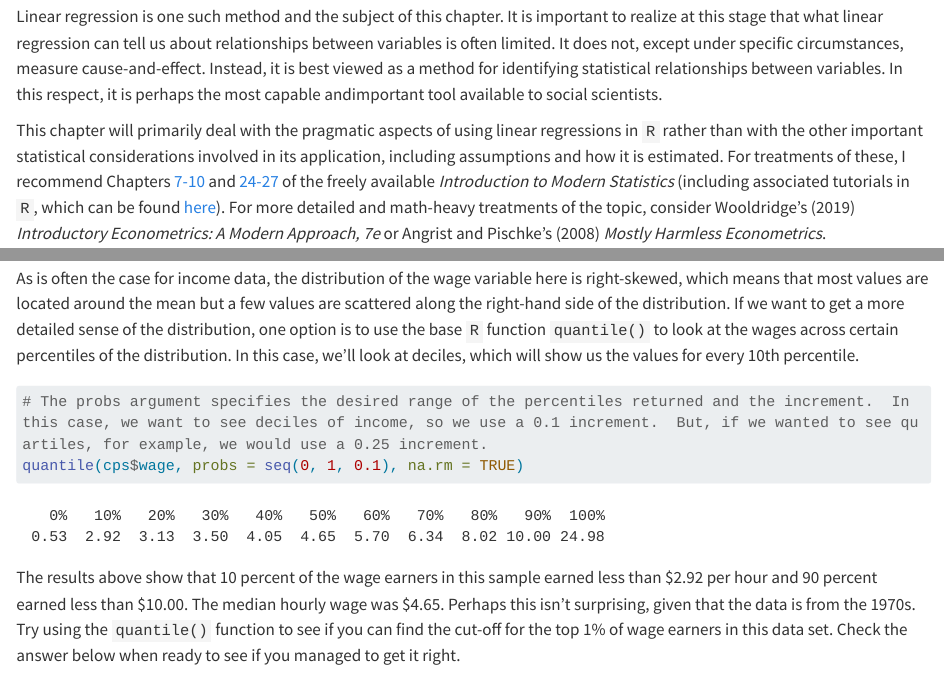
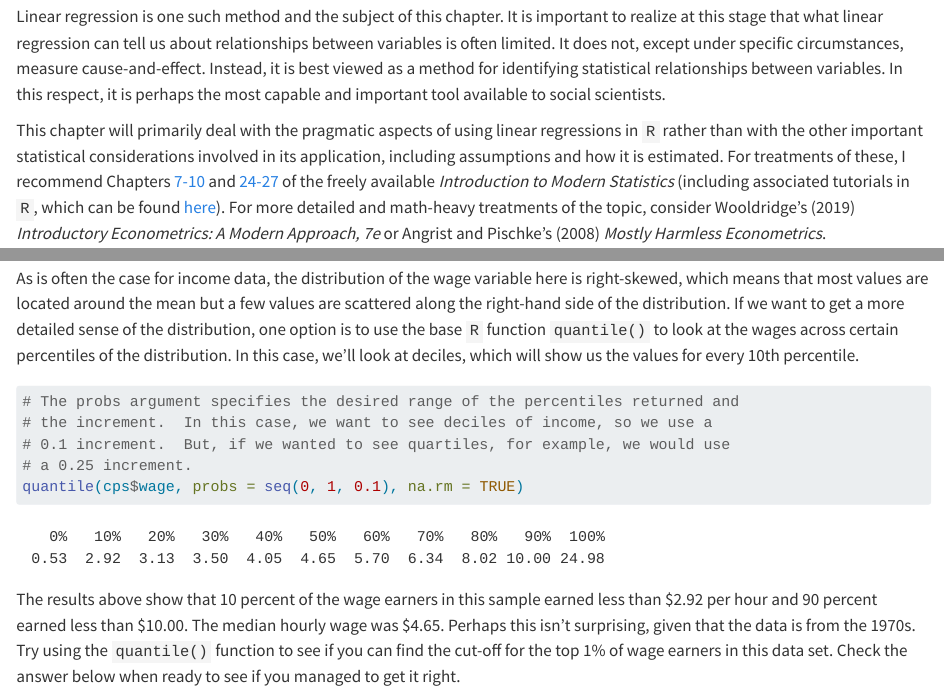
Before and after one commit to wstubenbord/ScPoSPSSUR, a Quarto document (linear-regression.qmd): the page in a window 1100 px wide, from 550 px down, and a second part further down, joined at a grey line. Rendered offline with R 4.5, knitr and Pandoc in place of Quarto, with nearby package versions; some code elsewhere in the file could not run offline; long lines of code are wrapped.

Commit message:
Minor typo corrections to Ch. 6

````diff
--- a/linear-regression.qmd
+++ b/linear-regression.qmd
@@ -6,7 +6,7 @@ Consider, for instance, the rather different problems faced by two researchers.
 
 For ethical or practical reasons - you can imagine the difficulty in assigning an entire country to a treatment group for a study on cross-national differences, after all - estimating causal effects through experimental methods simply isn't a viable option for most social science research questions. Hence, our need to rely on observational data. The resulting challenge, of course, is that isolating relationships between variables out in the real world can be exceptionally difficult. People lead complex social lives, to say nothing of the organizations and structures they compose, and if we want to say something meaningful about them we need not only need good data, but also methods which can help untangle the relationships between them.
 
-Linear regression is one such method and the subject of this chapter. It is important to realize at this stage that what linear regression can tell us about relationships between variables is often limited. It does not, except under specific circumstances, measure cause-and-effect. Instead, it is best viewed as a method for identifying statistical relationships between variables. In this respect, it is perhaps the most capable andimportant tool available to social scientists.
+Linear regression is one such method and the subject of this chapter. It is important to realize at this stage that what linear regression can tell us about relationships between variables is often limited. It does not, except under specific circumstances, measure cause-and-effect. Instead, it is best viewed as a method for identifying statistical relationships between variables. In this respect, it is perhaps the most capable and important tool available to social scientists.
 
 This chapter will primarily deal with the pragmatic aspects of using linear regressions in `R` rather than with the other important statistical considerations involved in its application, including assumptions and how it is estimated. For treatments of these, I recommend Chapters [7-10](https://openintro-ims.netlify.app/model-slr) and [24-27](https://openintro-ims.netlify.app/inf-model-slr) of the freely available *Introduction to Modern Statistics* (including associated tutorials in `R`, which can be found [here](https://www.openintro.org/book/ims/)). For more detailed and math-heavy treatments of the topic, consider Wooldridge's (2019) *Introductory Econometrics: A Modern Approach, 7e* or Angrist and Pischke's (2008) *Mostly Harmless Econometrics*.
 
@@ -51,7 +51,10 @@ hist(cps$wage)
 As is often the case for income data, the distribution of the wage variable here is right-skewed, which means that most values are located around the mean but a few values are scattered along the right-hand side of the distribution. If we want to get a more detailed sense of the distribution, one option is to use the base `R` function `quantile()` to look at the wages across certain percentiles of the distribution. In this case, we'll look at deciles, which will show us the values for every 10th percentile.
 
 ```{r}
-# The probs argument specifies the desired range of the percentiles returned and the increment.  In this case, we want to see deciles of income, so we use a 0.1 increment.  But, if we wanted to see quartiles, for example, we would use a 0.25 increment.
+# The probs argument specifies the desired range of the percentiles returned and
+# the increment.  In this case, we want to see deciles of income, so we use a
+# 0.1 increment.  But, if we wanted to see quartiles, for example, we would use
+# a 0.25 increment.
 quantile(cps$wage, probs = seq(0, 1, 0.1), na.rm = TRUE)
 ```
 
````
Also changed, not shown: docs/search.json, 4 other files.
